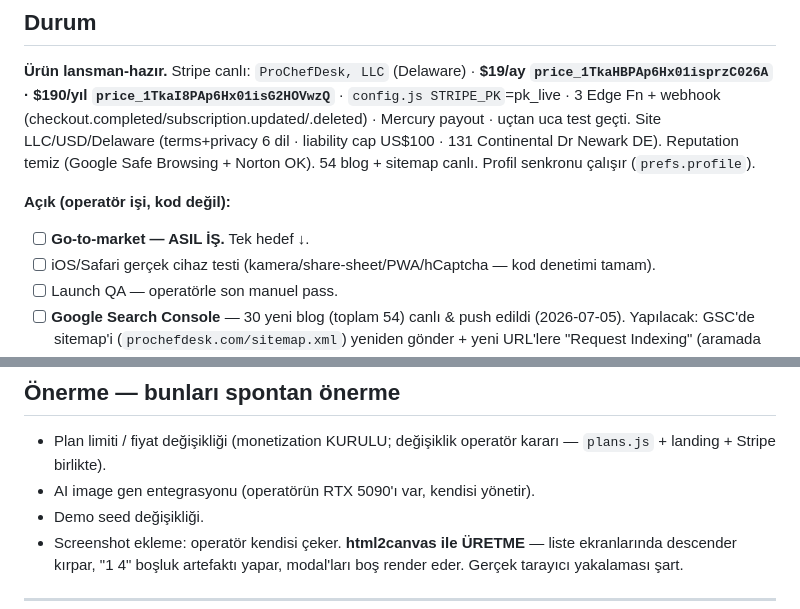
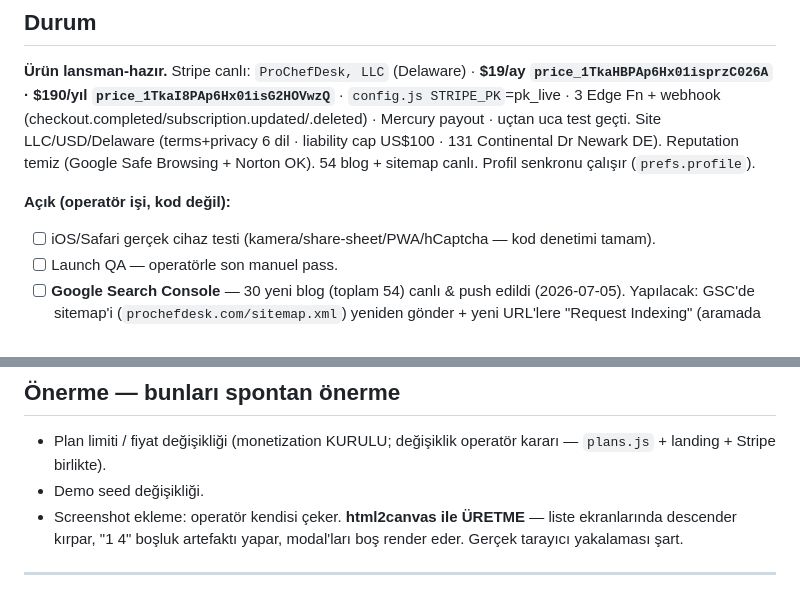
Before and after one commit to ahmetkayas1926/prochefdesk, a Markdown page: CLAUDE.md, 2 parts joined by grey strips. GitHub-like rendering.

```diff
--- a/CLAUDE.md
+++ b/CLAUDE.md
@@ -15,7 +15,6 @@ Araç envanteri + mimari → **`HANDOVER.md`** · sürüm geçmişi → **`CHANG
 **Ürün lansman-hazır.** Stripe canlı: `ProChefDesk, LLC` (Delaware) · **$19/ay `price_1TkaHBPAp6Hx01isprzC026A` · $190/yıl `price_1TkaI8PAp6Hx01isG2HOVwzQ`** · `config.js STRIPE_PK`=pk_live · 3 Edge Fn + webhook (checkout.completed/subscription.updated/.deleted) · Mercury payout · uçtan uca test geçti. Site LLC/USD/Delaware (terms+privacy 6 dil · liability cap US$100 · 131 Continental Dr Newark DE). Reputation temiz (Google Safe Browsing + Norton OK). 54 blog + sitemap canlı. Profil senkronu çalışır (`prefs.profile`).
 
 **Açık (operatör işi, kod değil):**
-- [ ] **Go-to-market — ASIL İŞ.** Tek hedef ↓.
 - [ ] iOS/Safari gerçek cihaz testi (kamera/share-sheet/PWA/hCaptcha — kod denetimi tamam).
 - [ ] Launch QA — operatörle son manuel pass.
 - [ ] **Google Search Console** — 30 yeni blog (toplam 54) canlı & push edildi (2026-07-05). Yapılacak: GSC'de sitemap'i (`prochefdesk.com/sitemap.xml`) yeniden gönder + yeni URL'lere "Request Indexing" (aramada hızlı görünmesi için). Salt operatör işi.
@@ -56,7 +55,6 @@ DROP TABLE / destructive SQL · 50+ satır tek-seferde frontend değişikliği
 ## Önerme — bunları spontan önerme
 
 - Plan limiti / fiyat değişikliği (monetization KURULU; değişiklik operatör kararı — `plans.js` + landing + Stripe birlikte).
-- AI image gen entegrasyonu (operatörün RTX 5090'ı var, kendisi yönetir).
 - Demo seed değişikliği.
 - Screenshot ekleme: operatör kendisi çeker. **html2canvas ile ÜRETME** — liste ekranlarında descender kırpar, "1 4" boşluk artefaktı yapar, modal'ları boş render eder. Gerçek tarayıcı yakalaması şart.
 
```
